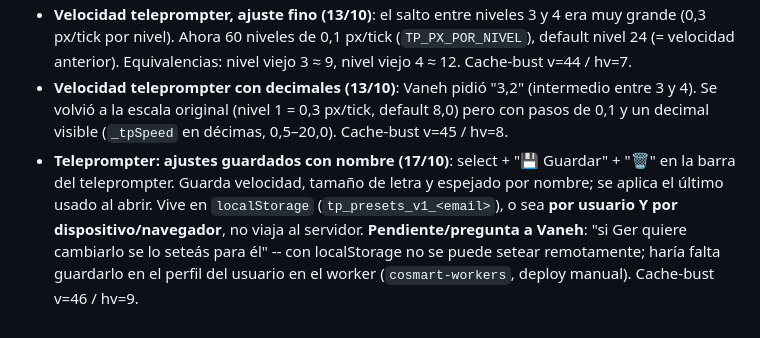
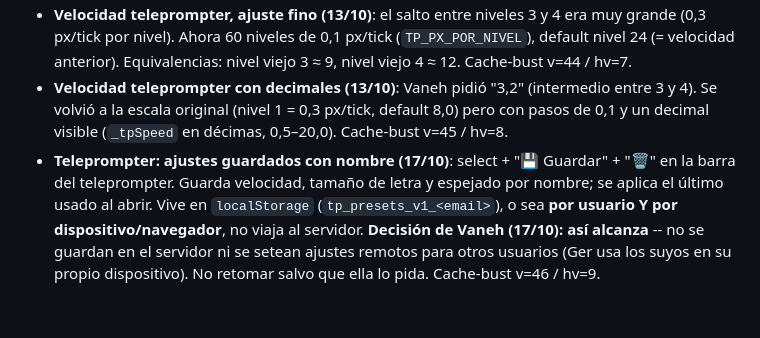
Before and after one commit to AquiVane/hub, a Markdown page: HANDOFF.md, the part around the change. Rendered like a GitHub page.

Commit message:
HANDOFF: ajustes de teleprompter solo locales, decisión de Vaneh
Co-Authored-By: Claude Sonnet 5.5 <noreply@anthropic.com>
Claude-Session: https://claude.ai/code/session_018oKxWudJKBXi5KC2Y5YTku

```diff
--- a/HANDOFF.md
+++ b/HANDOFF.md
@@ -568,4 +568,4 @@ Se agregó `cosmart-workers`... no, se agregó `cookie-banner.js` en el repo `co
 - **Fix mismo día**: tras el primer deploy los botones − / + no respondían y el play fallaba porque olvidé bumpear el cache-bust (`app.js?v=42 → 43`, iframe `hv=5 → 6`): el HTML nuevo convivía con el `app.js` viejo cacheado. **Regla: todo cambio en `js/app.js` o `app/index.html` exige bumpear ambos.**
 - **Velocidad teleprompter, ajuste fino (13/10)**: el salto entre niveles 3 y 4 era muy grande (0,3 px/tick por nivel). Ahora 60 niveles de 0,1 px/tick (`TP_PX_POR_NIVEL`), default nivel 24 (= velocidad anterior). Equivalencias: nivel viejo 3 ≈ 9, nivel viejo 4 ≈ 12. Cache-bust v=44 / hv=7.
 - **Velocidad teleprompter con decimales (13/10)**: Vaneh pidió "3,2" (intermedio entre 3 y 4). Se volvió a la escala original (nivel 1 = 0,3 px/tick, default 8,0) pero con pasos de 0,1 y un decimal visible (`_tpSpeed` en décimas, 0,5–20,0). Cache-bust v=45 / hv=8.
-- **Teleprompter: ajustes guardados con nombre (17/10)**: select + "💾 Guardar" + "🗑" en la barra del teleprompter. Guarda velocidad, tamaño de letra y espejado por nombre; se aplica el último usado al abrir. Vive en `localStorage` (`tp_presets_v1_<email>`), o sea **por usuario Y por dispositivo/navegador**, no viaja al servidor. **Pendiente/pregunta a Vaneh**: "si Ger quiere cambiarlo se lo seteás para él" -- con localStorage no se puede setear remotamente; haría falta guardarlo en el perfil del usuario en el worker (`cosmart-workers`, deploy manual). Cache-bust v=46 / hv=9.
+- **Teleprompter: ajustes guardados con nombre (17/10)**: select + "💾 Guardar" + "🗑" en la barra del teleprompter. Guarda velocidad, tamaño de letra y espejado por nombre; se aplica el último usado al abrir. Vive en `localStorage` (`tp_presets_v1_<email>`), o sea **por usuario Y por dispositivo/navegador**, no viaja al servidor. **Decisión de Vaneh (17/10): así alcanza** -- no se guardan en el servidor ni se setean ajustes remotos para otros usuarios (Ger usa los suyos en su propio dispositivo). No retomar salvo que ella lo pida. Cache-bust v=46 / hv=9.
```
